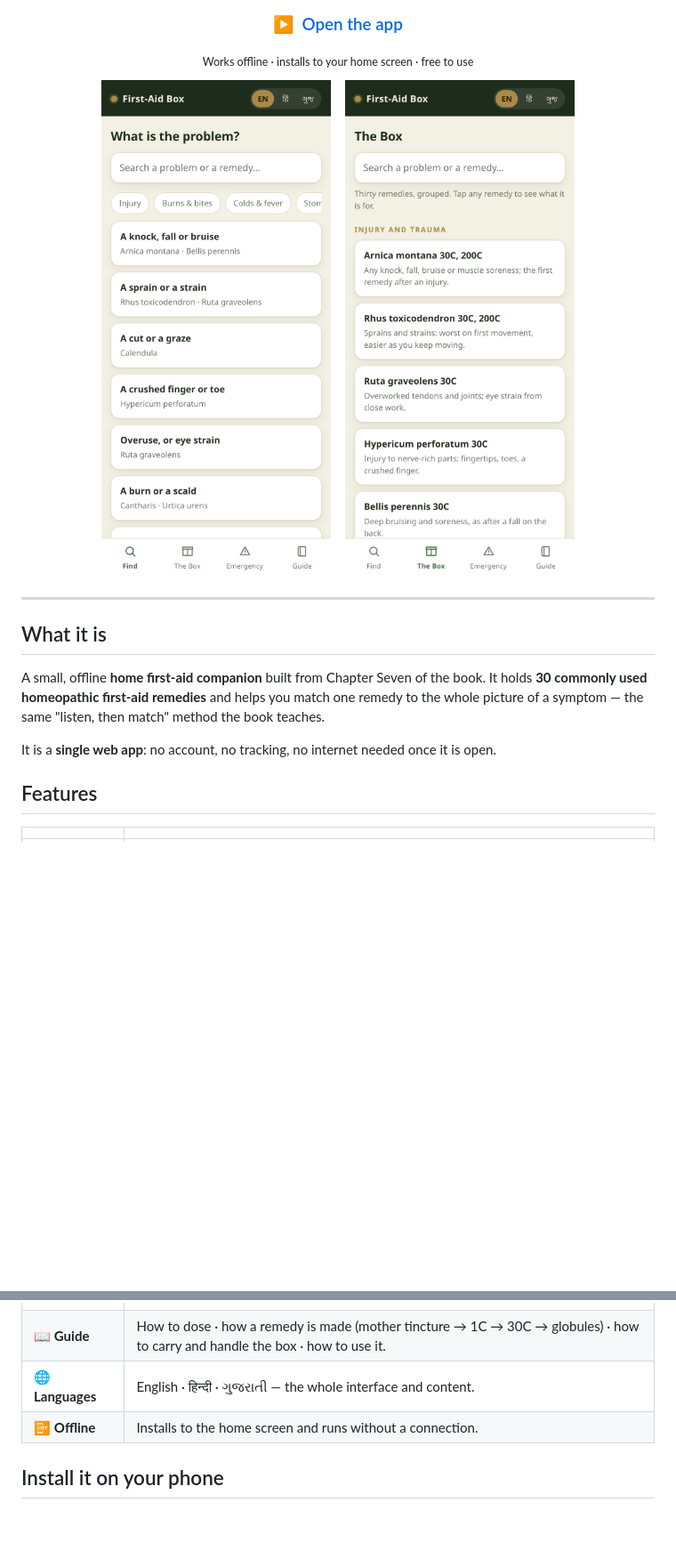
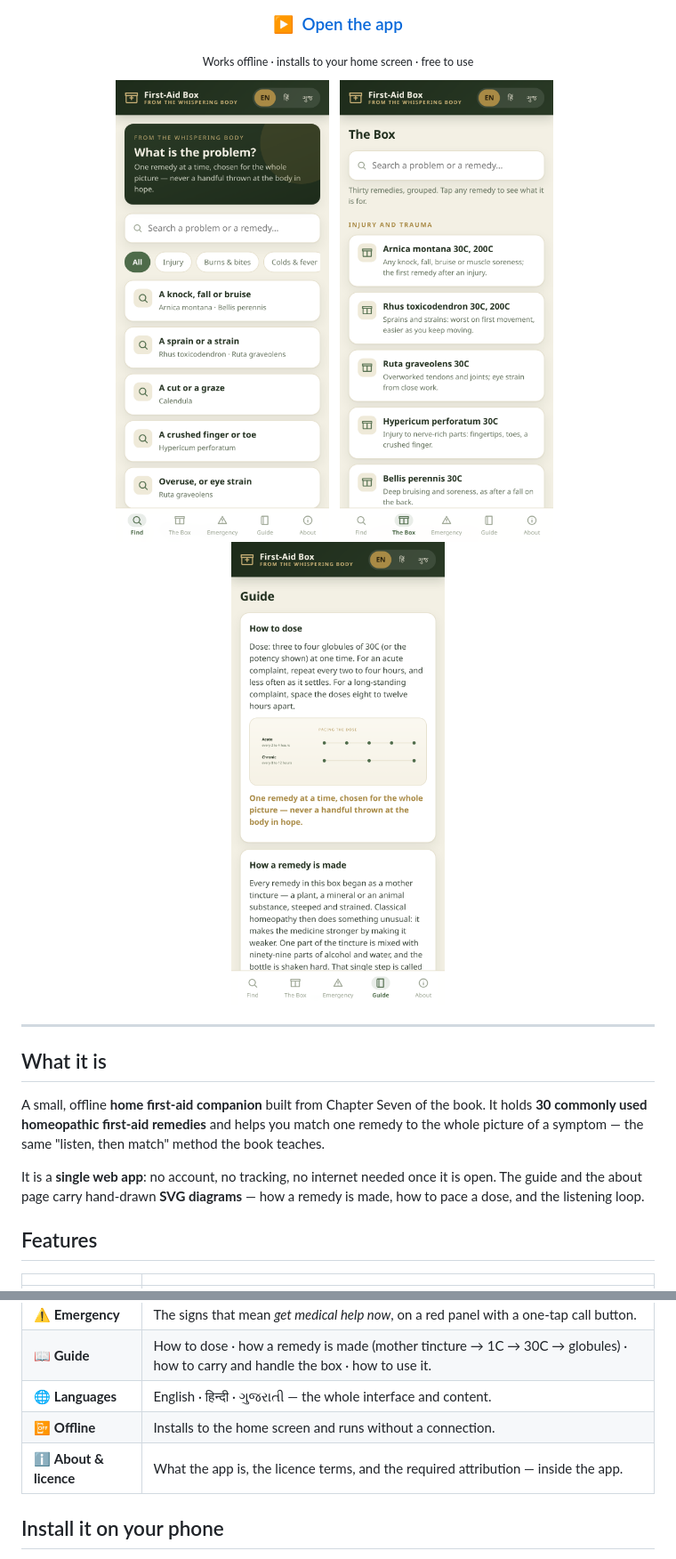
Before and after one commit to drsamonline/whispering-body-first-aid, a Markdown page: README.md, 2 parts joined by grey strips. Shown at 89% size. Drawn GitHub-style; pictures changed too: docs/screenshot-box.png, docs/screenshot-find.png, docs/screenshot-guide.png (added); blank space fills up the shorter version.

Commit message:
App v2.0: SVG diagrams (remedy-making, dose pacing, listening loop), refreshed UI, and an in-app licence & attribution page

```diff
--- a/README.md
+++ b/README.md
@@ -24,9 +25,11 @@
 
 <!-- Screenshots -->
 <p align="center">
-  <img src="docs/screenshot-find.png" width="300" alt="Find a remedy by problem">
-  &nbsp;&nbsp;
-  <img src="docs/screenshot-box.png" width="300" alt="The 30-remedy box">
+  <img src="docs/screenshot-find.png" width="240" alt="Find a remedy by problem">
+  &nbsp;
+  <img src="docs/screenshot-box.png" width="240" alt="The 30-remedy box">
+  &nbsp;
+  <img src="docs/screenshot-guide.png" width="240" alt="The guide, with diagrams">
 </p>
 
 ---
@@ -39,7 +42,8 @@ match one remedy to the whole picture of a symptom — the same "listen, then
 match" method the book teaches.
 
 It is a **single web app**: no account, no tracking, no internet needed once it
-is open.
+is open. The guide and the about page carry hand-drawn **SVG diagrams** — how a
+remedy is made, how to pace a dose, and the listening loop.
 
 ## Features
 
@@ -51,6 +55,7 @@ is open.
 | 📖 **Guide** | How to dose · how a remedy is made (mother tincture → 1C → 30C → globules) · how to carry and handle the box · how to use it. |
 | 🌐 **Languages** | English · हिन्दी · ગુજરાતી — the whole interface and content. |
 | 📴 **Offline** | Installs to the home screen and runs without a connection. |
+| ℹ️ **About & licence** | What the app is, the licence terms, and the required attribution — inside the app. |
 
 ## Install it on your phone
 
```
Also changed, not shown: other parts of README.md (+1 -0 lines), 1 other file.
